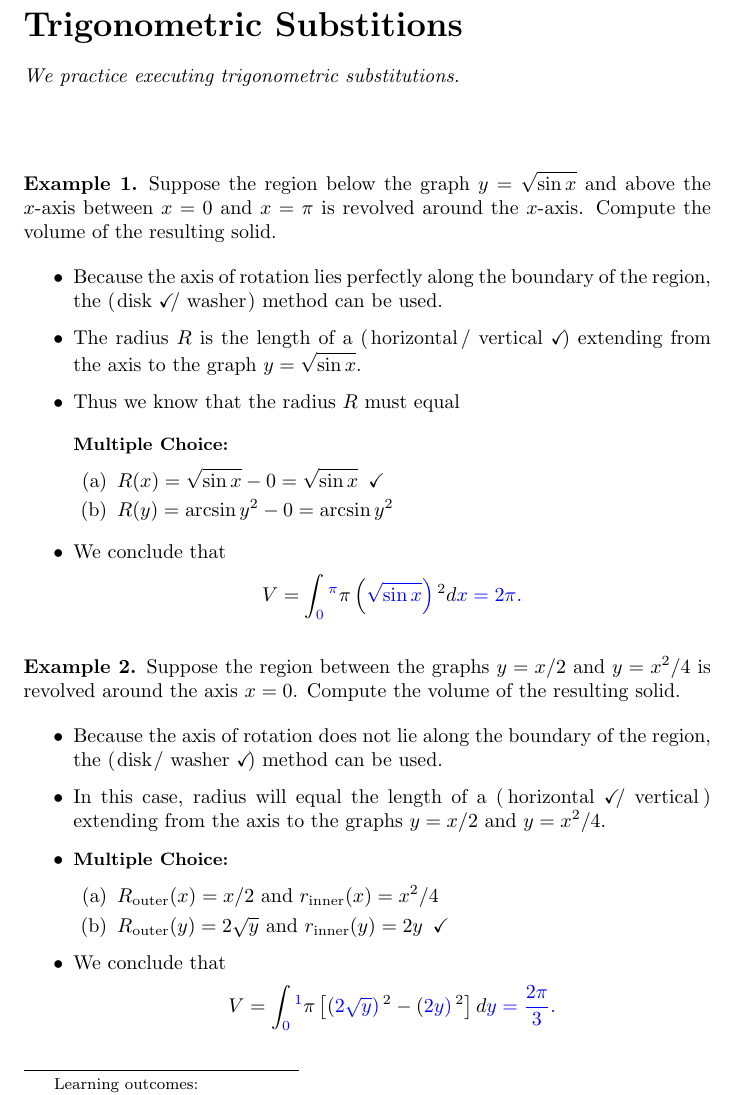
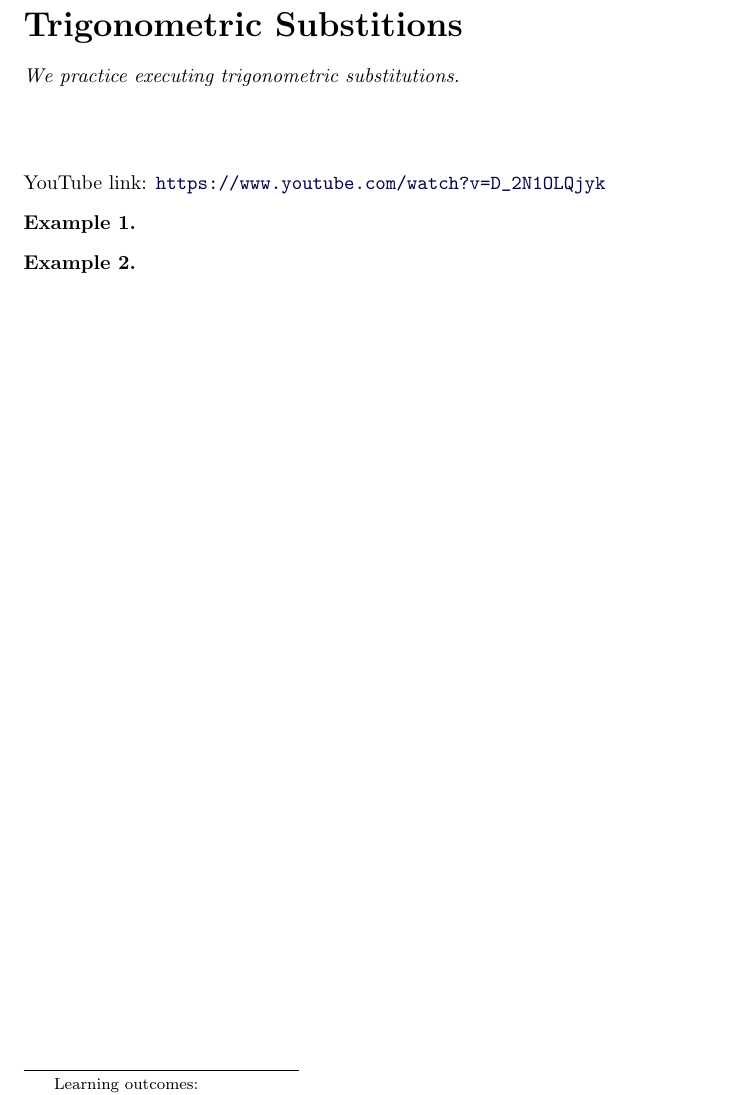
Before and after one commit to ptgressman/math104, a LaTeX document (techniques/11trigsubwarm.tex): part of the page, cut so that both start at the same text. Compiled offline with pdfLaTeX.

Commit message:
trigsub video

```diff
--- a/techniques/11trigsubwarm.tex
+++ b/techniques/11trigsubwarm.tex
@@ -9,31 +9,14 @@
 \end{abstract}
 \maketitle
 
+\youtube{D_2N1OLQjyk}
+
 \begin{example}
-Suppose the region below the graph $y = \sqrt{\sin x}$ and above the $x$-axis between $x=0$ and $x=\pi$ is revolved around the $x$-axis. Compute the volume of the resulting solid.
-\begin{itemize}
-\item Because the axis of rotation lies perfectly along the boundary of the region, the \wordChoice{\choice[correct]{disk}\choice{washer}} method can be used.
-\item The radius $R$ is the length of a \wordChoice{\choice{horizontal}\choice[correct]{vertical}} extending from the axis to the graph $y = \sqrt{\sin x}$.
-\item Thus we know that the radius $R$ must equal
-\begin{multipleChoice}\choice[correct]{$R(x) = \sqrt{\sin x} - 0 = \sqrt{\sin x}$}\choice{$R(y) = \arcsin y^2 - 0 = \arcsin y^2$}\end{multipleChoice}
-\item We conclude that
-\[ V = \int_{\answer{0}}^{\answer{\pi}} \pi \left( \answer{\sqrt{\sin x}} \right)^2 d\answer{x} = \answer{2\pi}. \]
-\end{itemize}
+
 \end{example}
 
 \begin{example}
-Suppose the region between the graphs $y = x/2$ and $y=x^2/4$ is revolved around the axis $x=0$. Compute the volume of the resulting solid.
-\begin{itemize}
-\item Because the axis of rotation does not lie along the boundary of the region, the \wordChoice{\choice{disk}\choice[correct]{washer}} method can be used.
-\item In this case, radius will equal the length of a \wordChoice{\choice[correct]{horizontal}\choice{vertical}} extending from the axis to the graphs $y = x/2$ and $y = x^2/4$.
-\item
-\begin{multipleChoice}
-\choice{$R_{\mathrm{outer}} (x) = x/2 $ and $r_{\mathrm{inner}}(x) = x^2/4$}
-\choice[correct]{$R_{\mathrm{outer}} (y) = 2 \sqrt{y} $ and $r_{\mathrm{inner}}(y) = 2 y$}
-\end{multipleChoice}
-\item We conclude that
-\[ V = \int_{\answer{0}}^{\answer{1}} \pi \left[  \left( \answer{2 \sqrt{y}} \right)^2 - \left( \answer{2 y} \right)^2  \right] d\answer{y} = \answer{\frac{2 \pi}{3}}. \]
-\end{itemize}
+
 \end{example}
 
 
```
